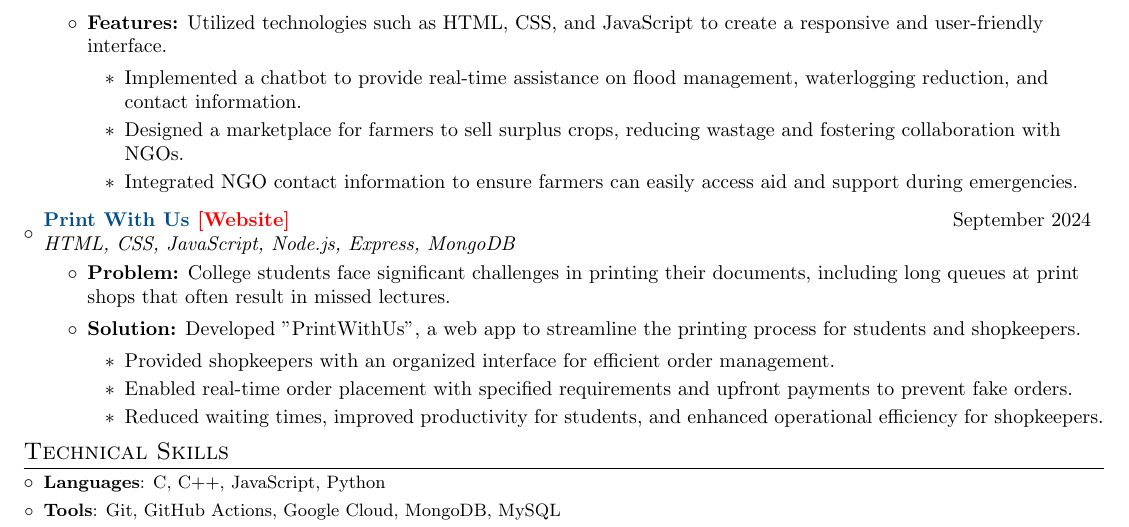
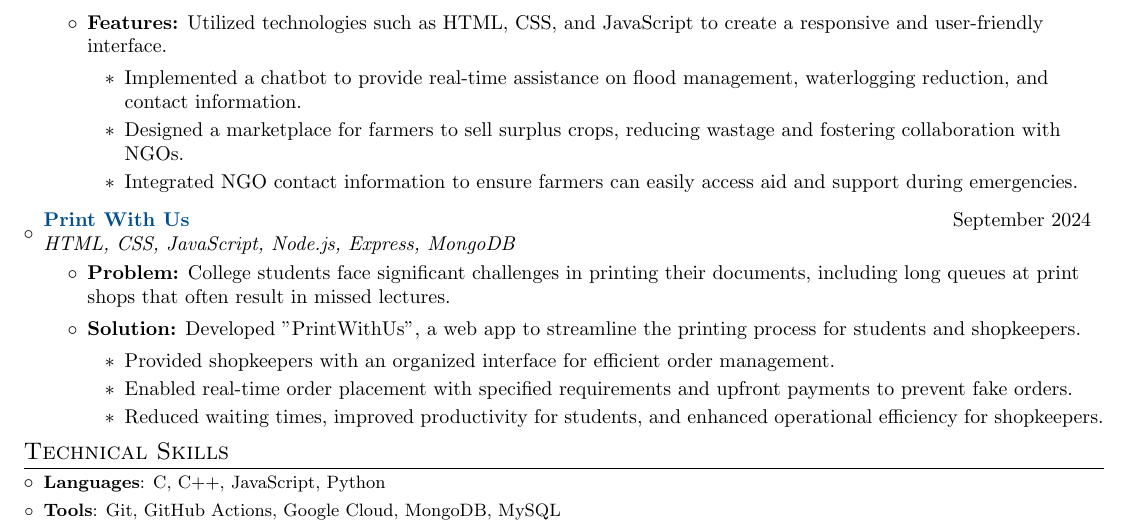
Before and after one commit to itsnikhil24/resume-nikhil, a LaTeX CV (resume.tex): part of the page, cut so that both start at the same text. Compiled offline with pdfLaTeX.

Commit message:
Update resume.tex

```diff
--- a/resume.tex
+++ b/resume.tex
@@ -110,7 +110,7 @@
     \end{itemize}
 \resumeItemListEnd
 
-\resumeSubheading{\MYhref{https://github.com/itsnikhil24/PrintWithUs.git}{Print With Us} \MYhref[red]{https://printwithus-production.up.railway.app/}{[Website]}}{September 2024}{HTML, CSS, JavaScript, Node.js, Express, MongoDB}{}
+\resumeSubheading{\MYhref{https://github.com/itsnikhil24/PrintWithUs.git}{Print With Us}}{September 2024}{HTML, CSS, JavaScript, Node.js, Express, MongoDB}{}
 \resumeItemListStart
     \item \textbf{Problem:} College students face significant challenges in printing their documents, including long queues at print shops that often result in missed lectures.
     \item \textbf{Solution:} Developed "PrintWithUs", a web app to streamline the printing process for students and shopkeepers.
```
